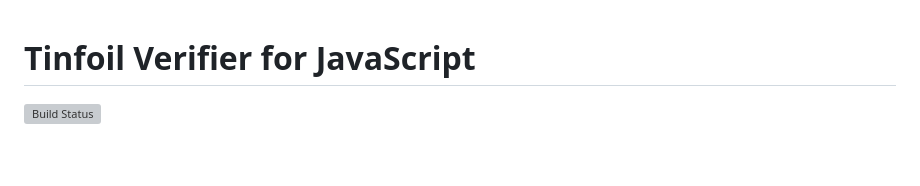
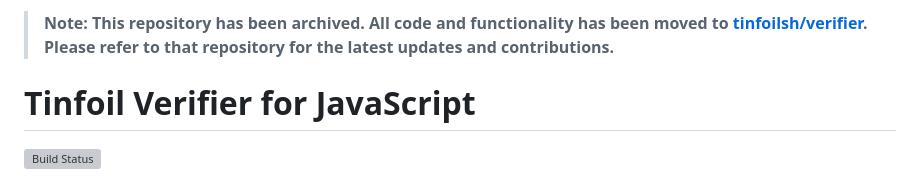
Before and after one commit to tinfoilsh/verifier-js, a Markdown page: README.md, the part around the change. Rendered like a GitHub page; blank space fills up the shorter version; grey boxes are pictures that could not be loaded.

```diff
--- a/README.md
+++ b/README.md
@@ -1,3 +1,5 @@
+> **Note: This repository has been archived. All code and functionality has been moved to [tinfoilsh/verifier](https://github.com/tinfoilsh/verifier). Please refer to that repository for the latest updates and contributions.**
+
 # Tinfoil Verifier for JavaScript
 
 [![Build Status](https://github.com/tinfoilanalytics/verifier-js/workflows/Build%20and%20Deploy/badge.svg)](https://github.com/tinfoilanalytics/verifier-js/actions)
```
